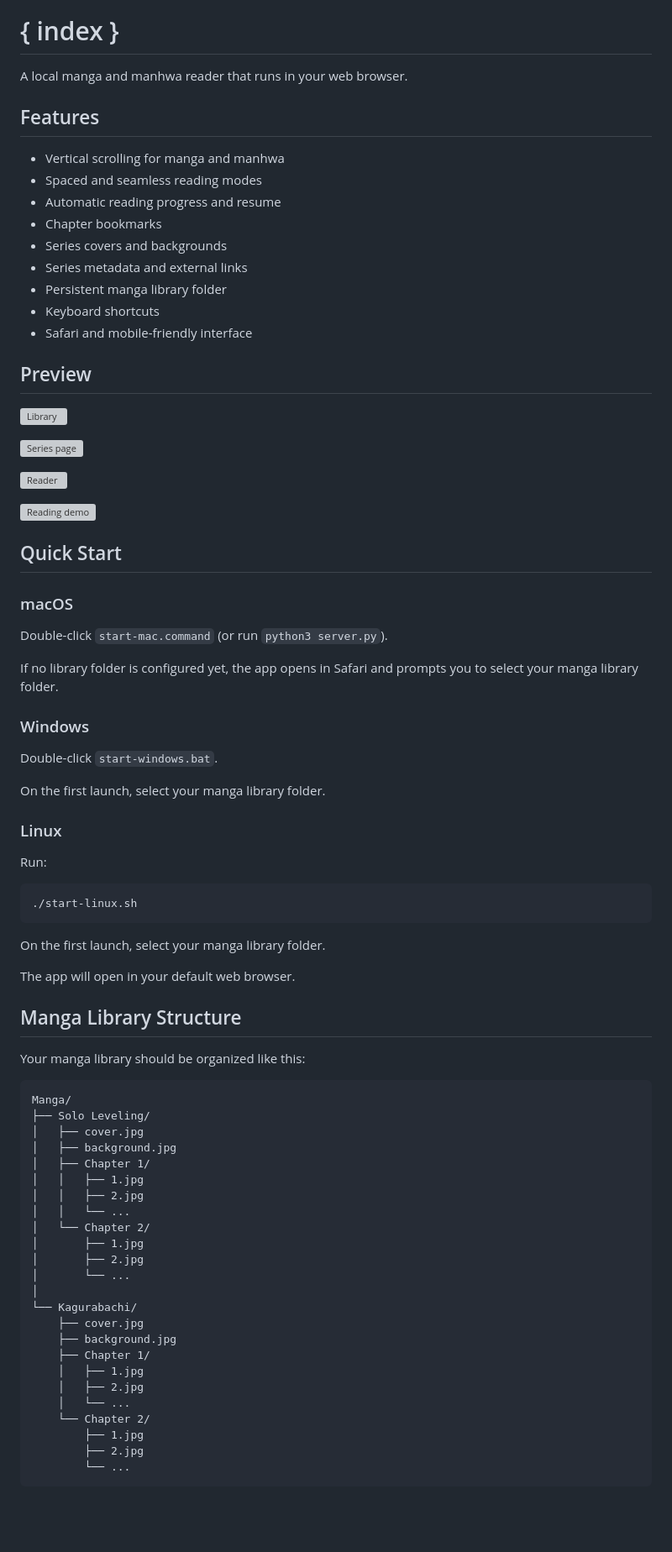
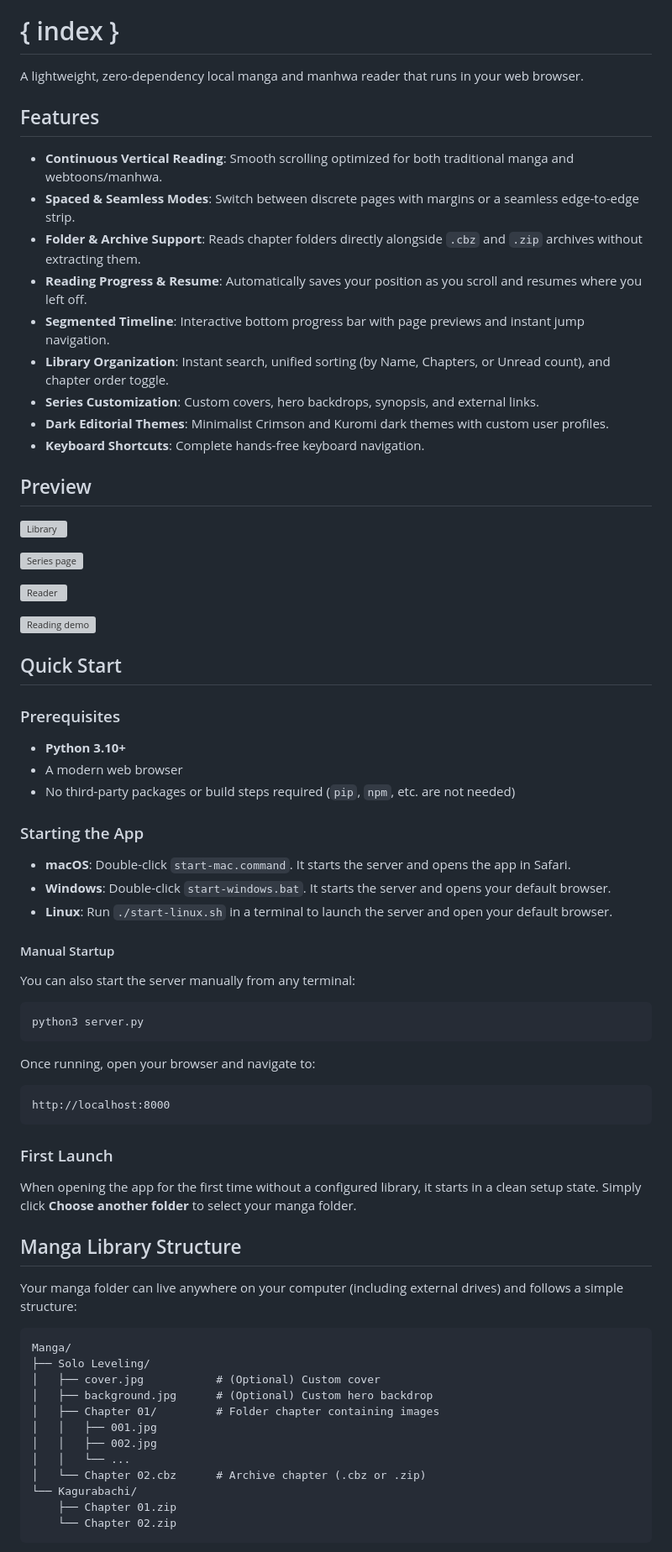
Before and after one commit to utkarrshgit/local-manga-reader, a Markdown page: README.md, the part around one of its changes. Shown at 84% size. GitHub-like rendering; blank space fills up the shorter version; grey boxes are pictures that could not be loaded.

Commit message:
docs: improve README user documentation

````diff
--- a/README.md
+++ b/README.md
@@ -2,19 +2,19 @@
 
 # { index }
 
-A local manga and manhwa reader that runs in your web browser.
+A lightweight, zero-dependency local manga and manhwa reader that runs in your web browser.
 
 ## Features
 
-- Vertical scrolling for manga and manhwa
-- Spaced and seamless reading modes
-- Automatic reading progress and resume
-- Chapter bookmarks
-- Series covers and backgrounds
-- Series metadata and external links
-- Persistent manga library folder
-- Keyboard shortcuts
-- Safari and mobile-friendly interface
+- **Continuous Vertical Reading**: Smooth scrolling optimized for both traditional manga and webtoons/manhwa.
+- **Spaced & Seamless Modes**: Switch between discrete pages with margins or a seamless edge-to-edge strip.
+- **Folder & Archive Support**: Reads chapter folders directly alongside `.cbz` and `.zip` archives without extracting them.
+- **Reading Progress & Resume**: Automatically saves your position as you scroll and resumes where you left off.
+- **Segmented Timeline**: Interactive bottom progress bar with page previews and instant jump navigation.
+- **Library Organization**: Instant search, unified sorting (by Name, Chapters, or Unread count), and chapter order toggle.
+- **Series Customization**: Custom covers, hero backdrops, synopsis, and external links.
+- **Dark Editorial Themes**: Minimalist Crimson and Kuromi dark themes with custom user profiles.
+- **Keyboard Shortcuts**: Complete hands-free keyboard navigation.
 
 ## Preview
 
@@ -28,58 +28,48 @@ A local manga and manhwa reader that runs in your web browser.
 
 ## Quick Start
 
-### macOS
+### Prerequisites
+- **Python 3.10+**
+- A modern web browser
+- No third-party packages or build steps required (`pip`, `npm`, etc. are not needed)
 
-Double-click `start-mac.command` (or run `python3 server.py`).
+### Starting the App
 
-If no library folder is configured yet, the app opens in Safari and prompts you to select your manga library folder.
+- **macOS**: Double-click `start-mac.command`. It starts the server and opens the app in Safari.
+- **Windows**: Double-click `start-windows.bat`. It starts the server and opens your default browser.
+- **Linux**: Run `./start-linux.sh` in a terminal to launch the server and open your default browser.
 
-### Windows
-
-Double-click `start-windows.bat`.
-
-On the first launch, select your manga library folder.
-
-### Linux
-
-Run:
+#### Manual Startup
+You can also start the server manually from any terminal:
 
 ```bash
-./start-linux.sh
+python3 server.py
 ```
 
-On the first launch, select your manga library folder.
+Once running, open your browser and navigate to:
+```
+http://localhost:8000
+```
 
-The app will open in your default web browser.
+### First Launch
+When opening the app for the first time without a configured library, it starts in a clean setup state. Simply click **Choose another folder** to select your manga folder.
 
 ## Manga Library Structure
 
-Your manga library should be organized like this:
+Your manga folder can live anywhere on your computer (including external drives) and follows a simple structure:
 
 ```text
 Manga/
 ├── Solo Leveling/
-│   ├── cover.jpg
-│   ├── background.jpg
-│   ├── Chapter 1/
-│   │   ├── 1.jpg
-│   │   ├── 2.jpg
+│   ├── cover.jpg           # (Optional) Custom cover
+│   ├── background.jpg      # (Optional) Custom hero backdrop
+│   ├── Chapter 01/         # Folder chapter containing images
+│   │   ├── 001.jpg
+│   │   ├── 002.jpg
 │   │   └── ...
-│   └── Chapter 2/
-│       ├── 1.jpg
-│       ├── 2.jpg
-│       └── ...
-│
+│   └── Chapter 02.cbz      # Archive chapter (.cbz or .zip)
 └── Kagurabachi/
-    ├── cover.jpg
-    ├── background.jpg
-    ├── Chapter 1/
-    │   ├── 1.jpg
-    │   ├── 2.jpg
-    │   └── ...
-    └── Chapter 2/
-        ├── 1.jpg
-        ├── 2.jpg
-        └── ...
+    ├── Chapter 01.zip
+    └── Chapter 02.zip
 ```
 
````
Also changed, not shown: other parts of README.md (+55 -24 lines).
